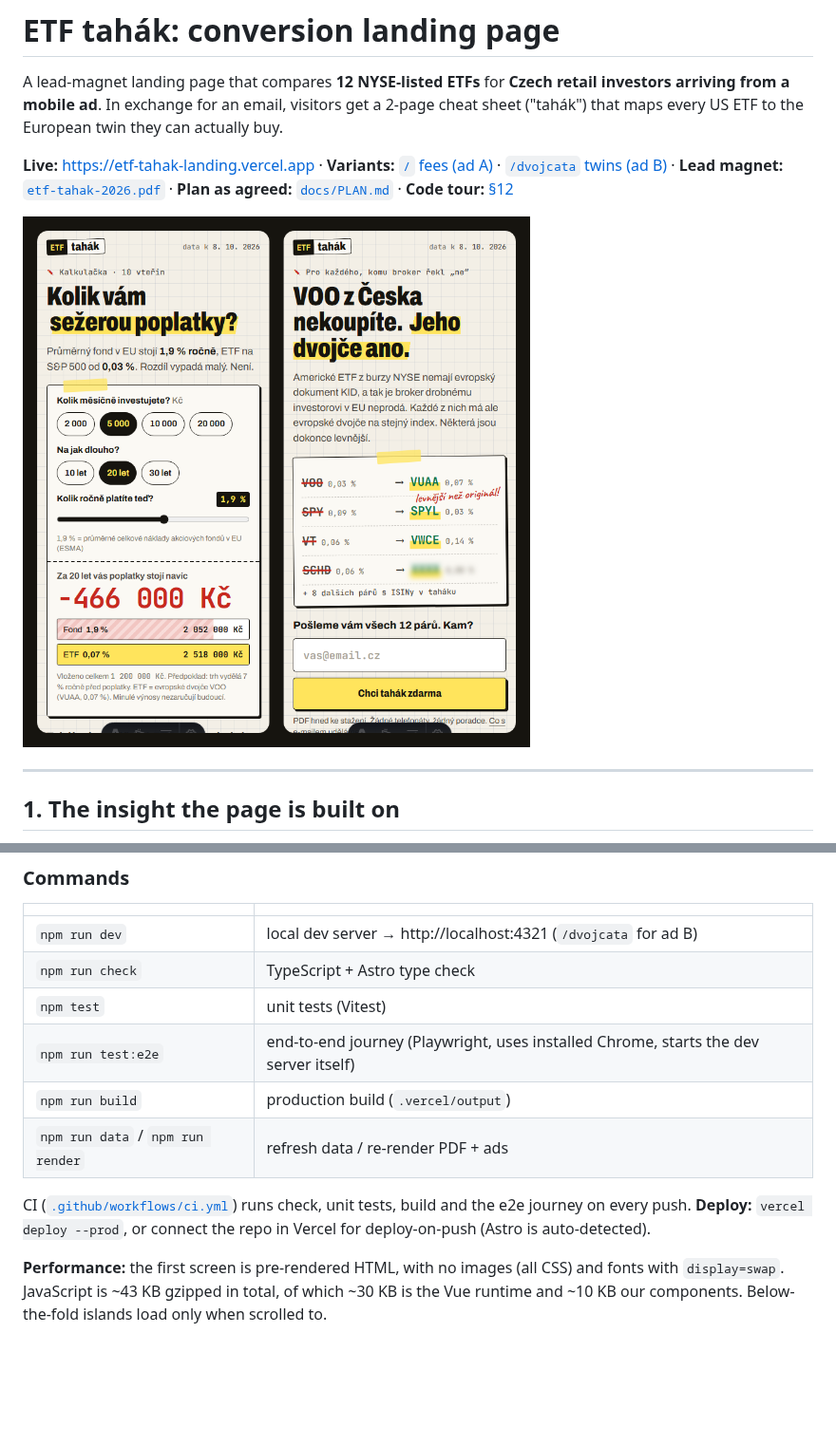
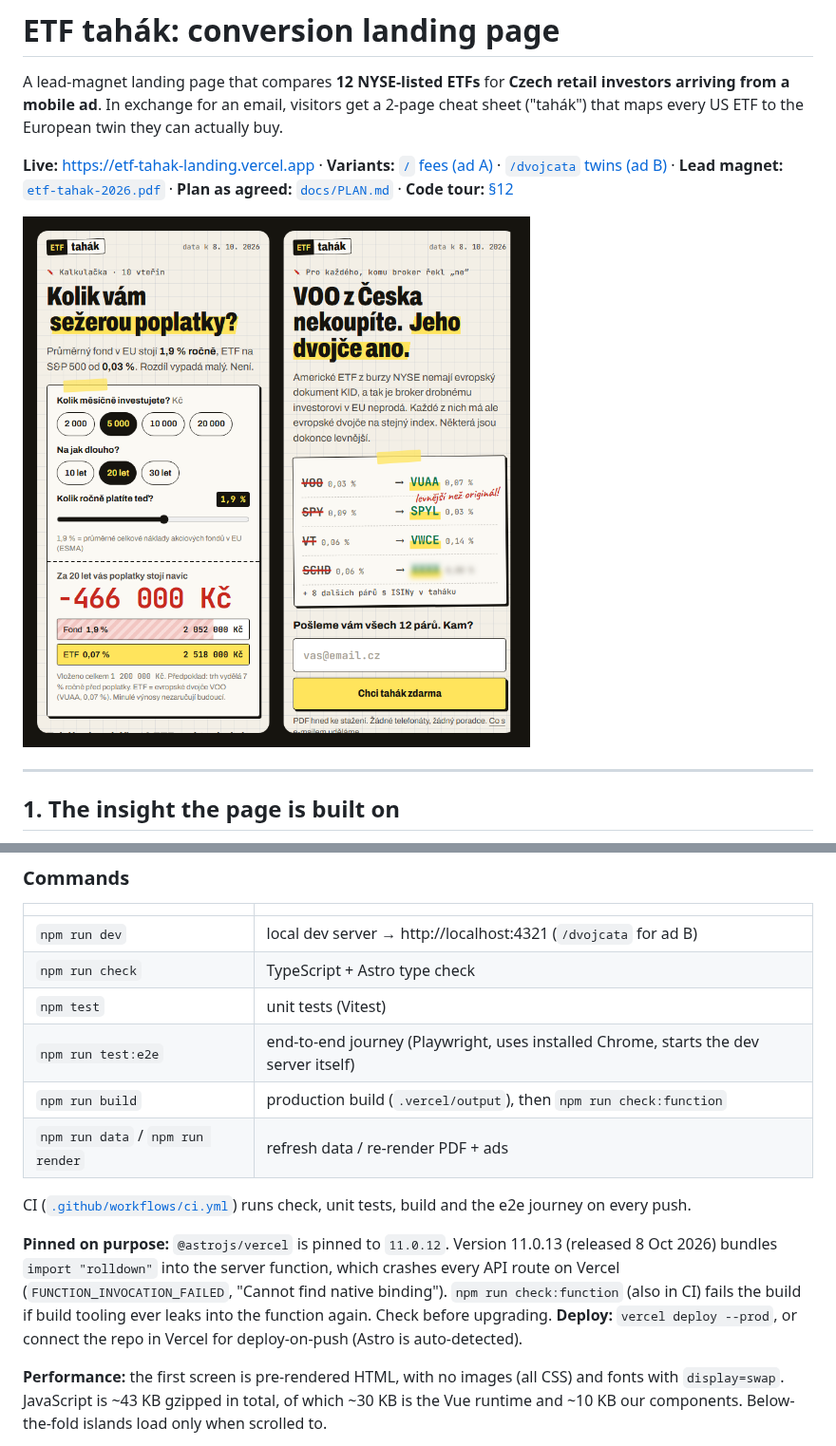
Before and after one commit to DocTheDJ/etf-tahak-landing, a Markdown page: README.md, 2 parts joined by grey strips. Shown at 95% size. GitHub-like rendering; pictures changed too: docs/img/first-screen-both-variants.png; blank space fills up the shorter version.

```diff
--- a/README.md
+++ b/README.md
@@ -236,10 +236,12 @@ public/                          ← served as-is: PDF, ad PNGs, favicon, OG ima
 | `npm run check` | TypeScript + Astro type check |
 | `npm test` | unit tests (Vitest) |
 | `npm run test:e2e` | end-to-end journey (Playwright, uses installed Chrome, starts the dev server itself) |
-| `npm run build` | production build (`.vercel/output`) |
+| `npm run build` | production build (`.vercel/output`), then `npm run check:function` |
 | `npm run data` / `npm run render` | refresh data / re-render PDF + ads |
 
-CI ([`.github/workflows/ci.yml`](.github/workflows/ci.yml)) runs check, unit tests, build and the e2e journey on every push. **Deploy:** `vercel deploy --prod`, or connect the repo in Vercel for deploy-on-push (Astro is auto-detected).
+CI ([`.github/workflows/ci.yml`](.github/workflows/ci.yml)) runs check, unit tests, build and the e2e journey on every push.
+
+**Pinned on purpose:** `@astrojs/vercel` is pinned to `11.0.12`. Version 11.0.13 (released 8 Oct 2026) bundles `import "rolldown"` into the server function, which crashes every API route on Vercel (`FUNCTION_INVOCATION_FAILED`, "Cannot find native binding"). `npm run check:function` (also in CI) fails the build if build tooling ever leaks into the function again. Check before upgrading. **Deploy:** `vercel deploy --prod`, or connect the repo in Vercel for deploy-on-push (Astro is auto-detected).
 
 **Performance:** the first screen is pre-rendered HTML, with no images (all CSS) and fonts with `display=swap`. JavaScript is ~43 KB gzipped in total, of which ~30 KB is the Vue runtime and ~10 KB our components. Below-the-fold islands load only when scrolled to.
 
```
Also changed, not shown: 4 other files.
